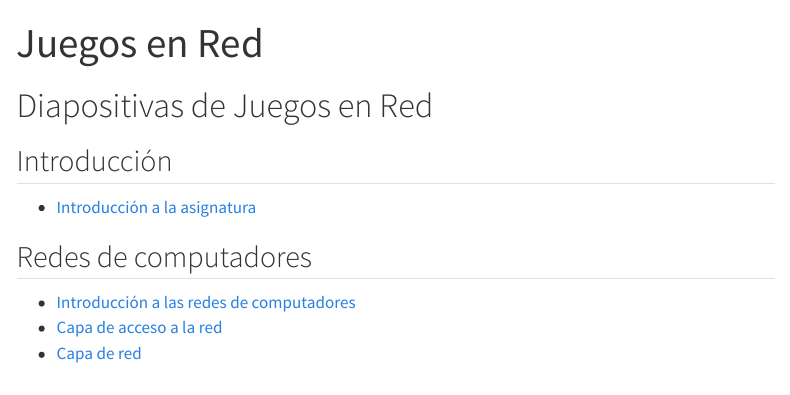
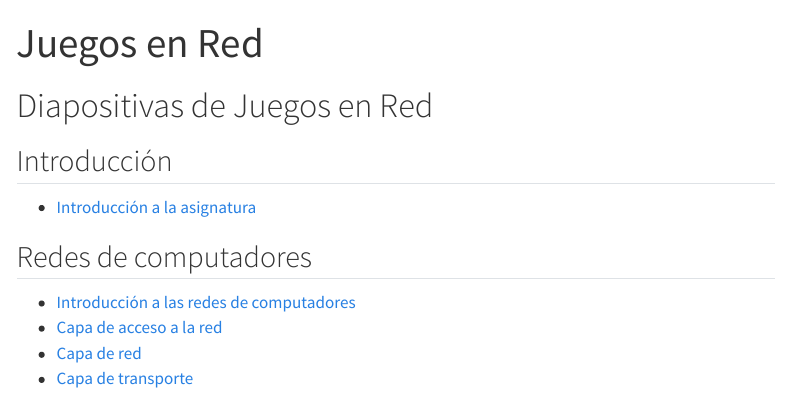
Before and after one commit to rrunix/jer_slides, a Quarto document (index.qmd): the page in a window 1100 px wide, from its top. Rendered offline with R 4.5, knitr and Pandoc in place of Quarto, with nearby package versions; menus at the side of the page are left out.

Commit message:
add transport layer to index

```diff
--- a/index.qmd
+++ b/index.qmd
@@ -14,3 +14,4 @@ format:
 - [Introducción a las redes de computadores](ch1_p1.html)
 - [Capa de acceso a la red](ch1_p2.html)
 - [Capa de red](ch1_p3.html)
+- [Capa de transporte](ch1_p4.html)
```
